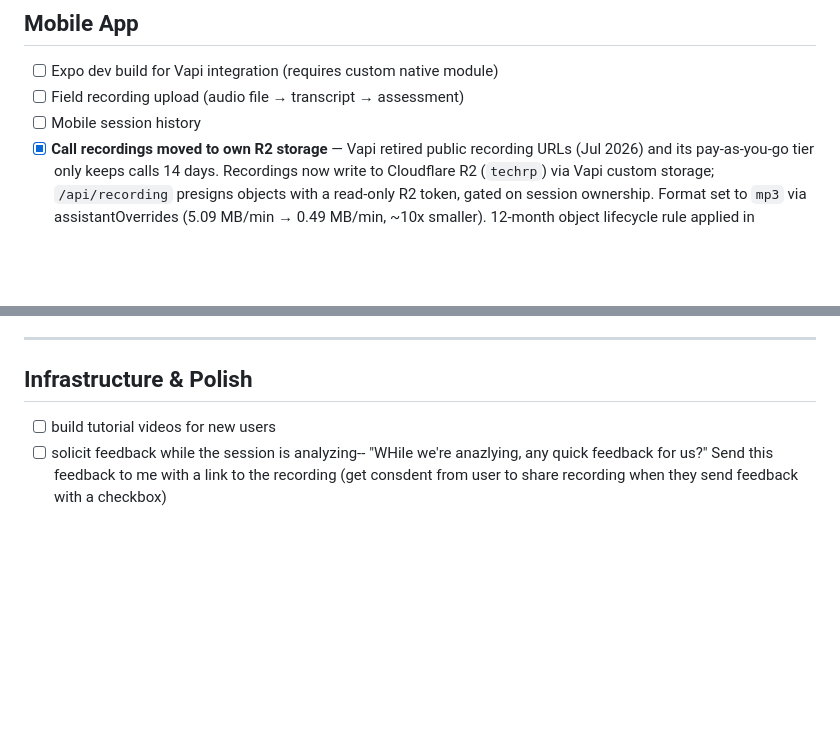
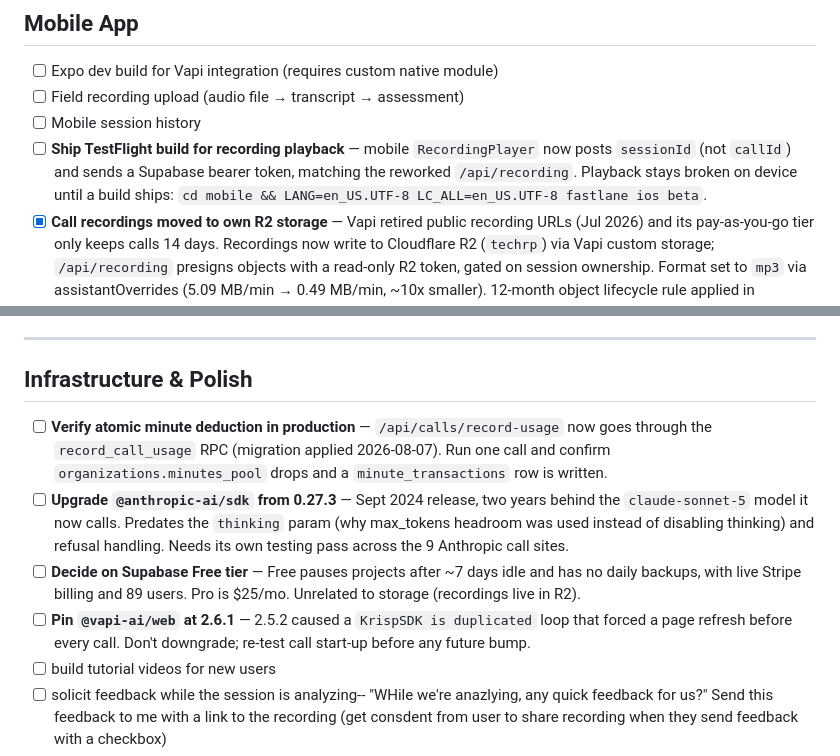
Before and after one commit to blueoardesigns/TechRP, a Markdown page: TODO.md, 2 parts joined by grey strips. Drawn GitHub-style; blank space fills up the shorter version.

Commit message:
docs: track follow-ups from the recording/model migration session
Adds the outstanding items surfaced on 2026-08-07: the TestFlight build needed
for mobile recording playback, production verification of atomic minute
deduction, the overdue @anthropic-ai/sdk upgrade, the Supabase Free tier
decision, and the @vapi-ai/web version constraint.

Co-Authored-By: WOZCODE <contact@withwoz.com>

```diff
--- a/TODO.md
+++ b/TODO.md
@@ -59,6 +59,7 @@ Last updated: 2026-04-14
 - [ ] Expo dev build for Vapi integration (requires custom native module)
 - [ ] Field recording upload (audio file → transcript → assessment)
 - [ ] Mobile session history
+- [ ] **Ship TestFlight build for recording playback** — mobile `RecordingPlayer` now posts `sessionId` (not `callId`) and sends a Supabase bearer token, matching the reworked `/api/recording`. Playback stays broken on device until a build ships: `cd mobile && LANG=en_US.UTF-8 LC_ALL=en_US.UTF-8 fastlane ios beta`.
 - [x] **Call recordings moved to own R2 storage** — Vapi retired public recording URLs (Jul 2026) and its pay-as-you-go tier only keeps calls 14 days. Recordings now write to Cloudflare R2 (`techrp`) via Vapi custom storage; `/api/recording` presigns objects with a read-only R2 token, gated on session ownership. Format set to `mp3` via assistantOverrides (5.09 MB/min → 0.49 MB/min, ~10x smaller). 12-month object lifecycle rule applied in Cloudflare. Implemented 2026-08-07.
 - [x] **Timestamped recording links in session notes** — Practice Moments now show play buttons that seek the recording to the relevant moment. Implemented 2026-05-26.
 - [x] **Gamification Phase A: score reveal + practice streaks** — animated count-up/grade stamp/confetti/haptics on assessment, streak card on Train tab. Spec: `docs/superpowers/specs/2026-07-10-gamification-phase-a-design.md`. Implemented 2026-07-10.
@@ -69,6 +70,10 @@ Last updated: 2026-04-14
 
 ## Infrastructure & Polish
 
+- [ ] **Verify atomic minute deduction in production** — `/api/calls/record-usage` now goes through the `record_call_usage` RPC (migration applied 2026-08-07). Run one call and confirm `organizations.minutes_pool` drops and a `minute_transactions` row is written.
+- [ ] **Upgrade `@anthropic-ai/sdk` from 0.27.3** — Sept 2024 release, two years behind the `claude-sonnet-5` model it now calls. Predates the `thinking` param (why max_tokens headroom was used instead of disabling thinking) and refusal handling. Needs its own testing pass across the 9 Anthropic call sites.
+- [ ] **Decide on Supabase Free tier** — Free pauses projects after ~7 days idle and has no daily backups, with live Stripe billing and 89 users. Pro is $25/mo. Unrelated to storage (recordings live in R2).
+- [ ] **Pin `@vapi-ai/web` at 2.6.1** — 2.5.2 caused a `KrispSDK is duplicated` loop that forced a page refresh before every call. Don't downgrade; re-test call start-up before any future bump.
 - [ ] build tutorial videos for new users
 - [ ] solicit feedback while the session is analyzing-- "WHile we're anazlying, any quick feedback for us?" Send this feedback to me with a link to the recording (get consdent from user to share recording when they send feedback with a checkbox)
 - [ ] embed a youtube video in a playbook
```
